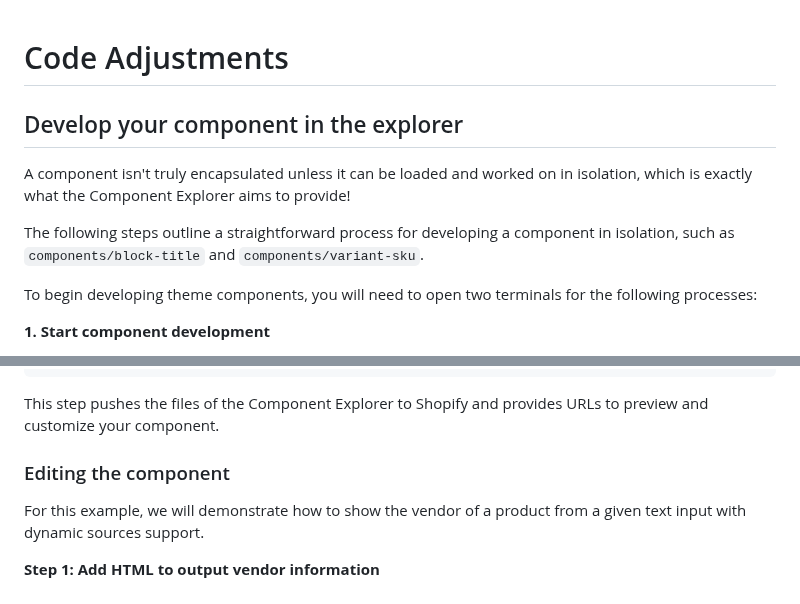
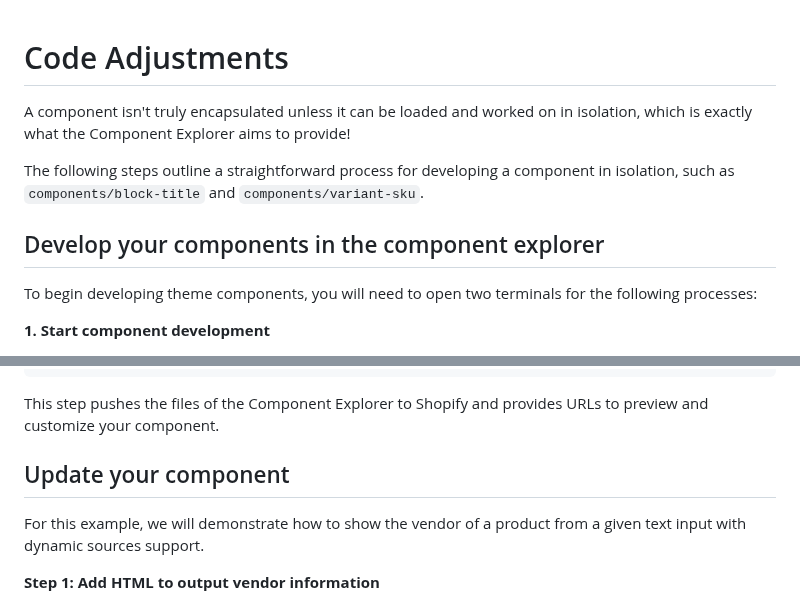
Before and after one commit to archetype-themes/devkit, a Markdown page: 1. Getting Started/Developing components/d. Code adjustments.md, 2 parts joined by grey strips. Drawn GitHub-style.

```diff
--- a/1. Getting Started/Developing components/d. Code adjustments.md
+++ b/1. Getting Started/Developing components/d. Code adjustments.md
@@ -1,10 +1,10 @@
 # Code Adjustments
-
-## Develop your component in the explorer
 
 A component isn't truly encapsulated unless it can be loaded and worked on in isolation, which is exactly what the Component Explorer aims to provide!
 
 The following steps outline a straightforward process for developing a component in isolation, such as `components/block-title` and `components/variant-sku`.
+
+## Develop your components in the component explorer
 
 To begin developing theme components, you will need to open two terminals for the following processes:
 
@@ -28,7 +28,7 @@ shopify theme dev --path .explorer
 
 This step pushes the files of the Component Explorer to Shopify and provides URLs to preview and customize your component.
 
-### Editing the component
+## Update your component
 
 For this example, we will demonstrate how to show the vendor of a product from a given text input with dynamic sources support.
 
```
